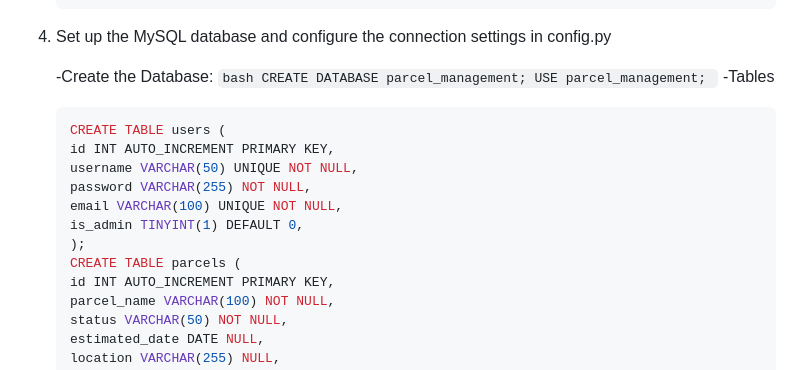
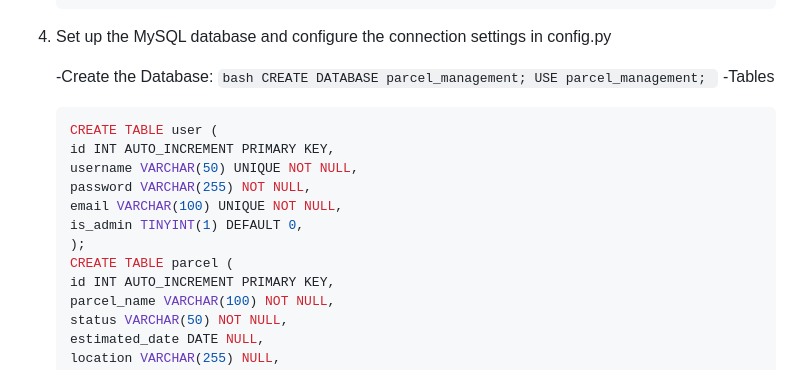
Before and after one commit to Karan7426/Parcel-manager-system, a Markdown page: README.md, the part around the change. GitHub-like rendering.

````diff
--- a/README.md
+++ b/README.md
@@ -84,19 +84,19 @@ The objective of this project is to develop a delivery parcel management system
 
    -Create the Database:
          ```bash
-         CREATE DATABASE parcel_management;
-         USE parcel_management;
+          CREATE DATABASE parcel_management;
+          USE parcel_management;
          ```
    -Tables
     ```bash
-    CREATE TABLE users (
+    CREATE TABLE user (
     id INT AUTO_INCREMENT PRIMARY KEY,
     username VARCHAR(50) UNIQUE NOT NULL,
     password VARCHAR(255) NOT NULL,
     email VARCHAR(100) UNIQUE NOT NULL,
     is_admin TINYINT(1) DEFAULT 0,
    );
-    CREATE TABLE parcels (
+    CREATE TABLE parcel (
     id INT AUTO_INCREMENT PRIMARY KEY,
     parcel_name VARCHAR(100) NOT NULL,
     status VARCHAR(50) NOT NULL,
````
